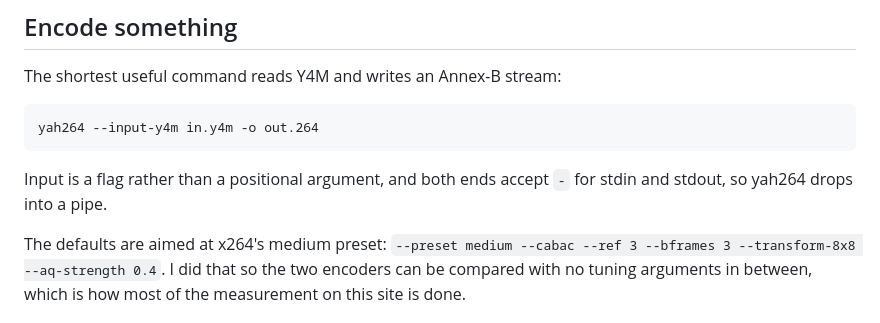
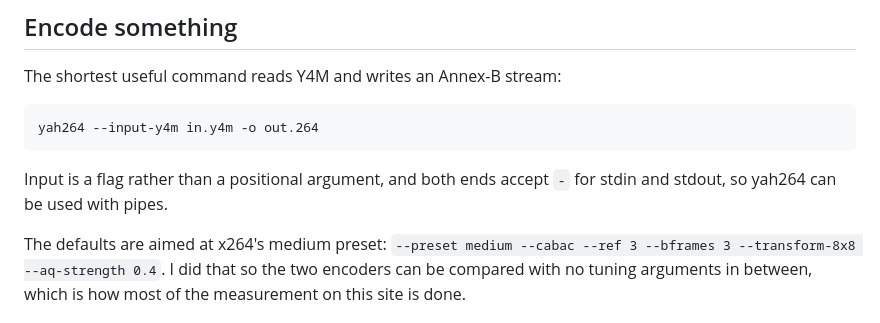
Before and after one commit to terranvigil/next264, a Markdown page: site/start.md, the part around the change. GitHub-like rendering.

Commit message:
start: plainer wording for pipe support

````diff
--- a/site/start.md
+++ b/site/start.md
@@ -32,7 +32,7 @@ yah264 --input-y4m in.y4m -o out.264
 ```
 
 Input is a flag rather than a positional argument, and both ends accept `-` for
-stdin and stdout, so yah264 drops into a pipe.
+stdin and stdout, so yah264 can be used with pipes.
 
 The defaults are aimed at x264's medium preset: `--preset medium --cabac --ref 3
 --bframes 3 --transform-8x8 --aq-strength 0.4`. I did that so the two encoders
````
